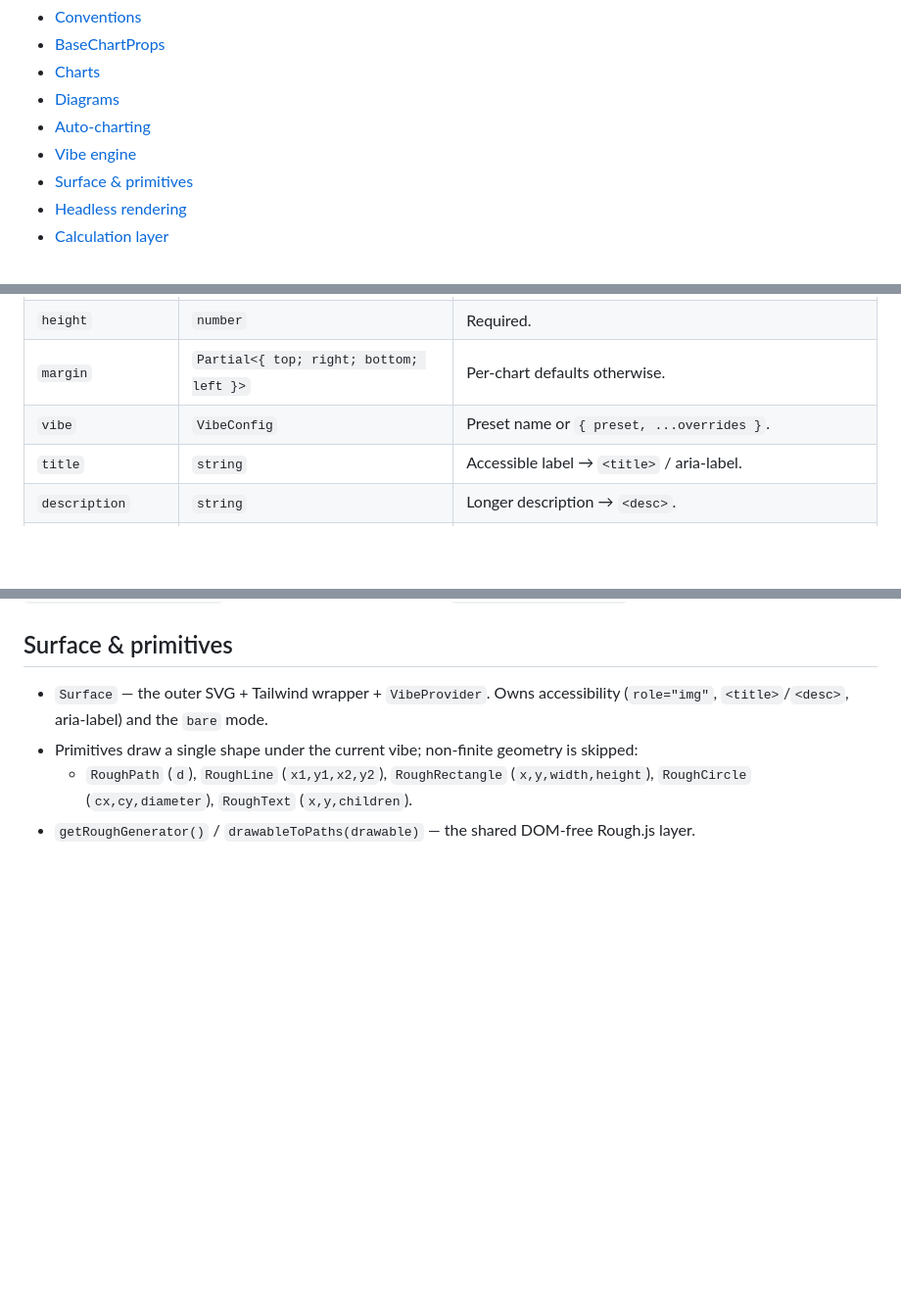
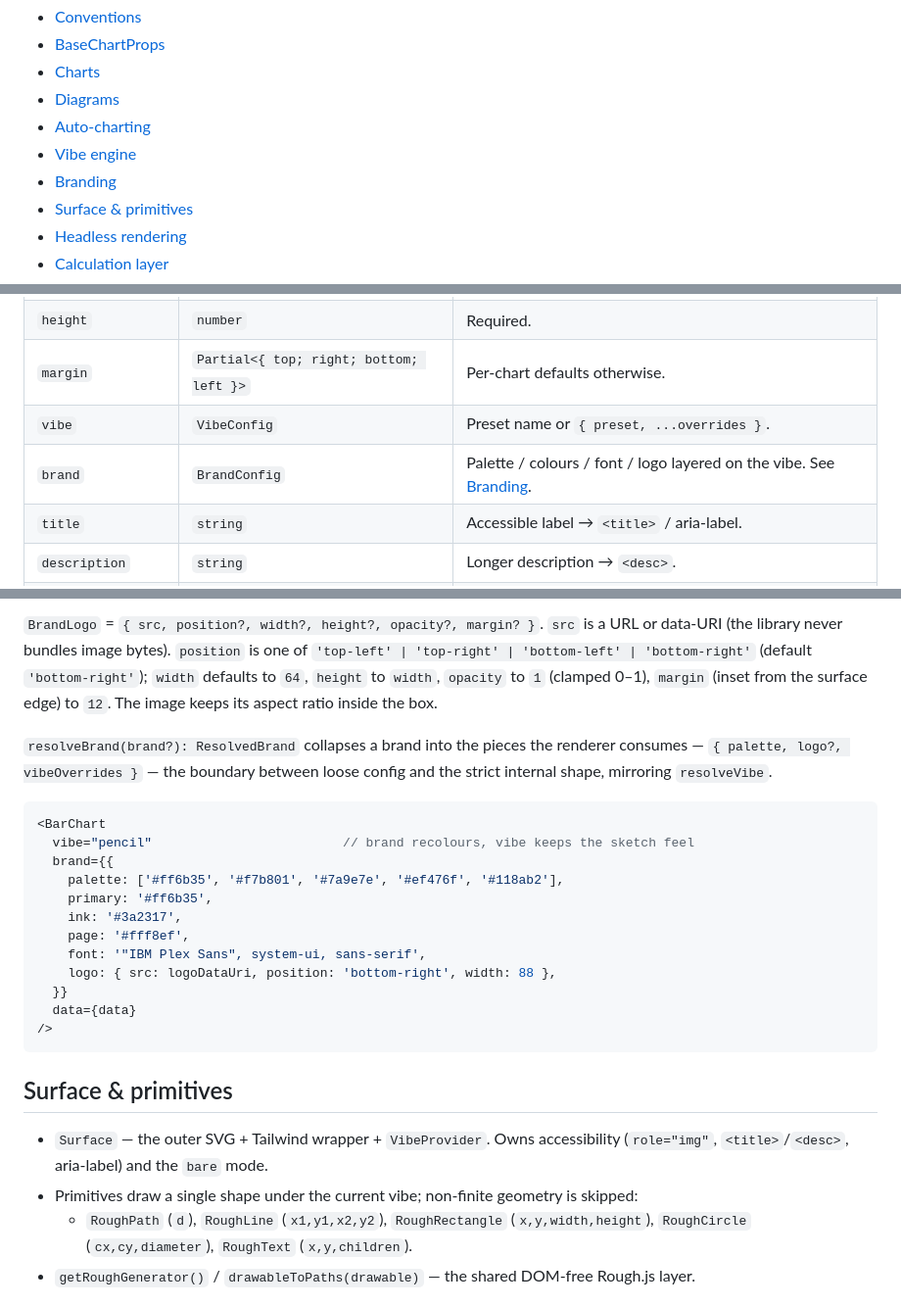
Before and after one commit to benseverndev-oss/GoldenChart, a Markdown page: docs/API.md, 3 parts joined by grey strips. Shown at 98% size. GitHub-like rendering; blank space fills up the shorter version.

````diff
--- a/docs/API.md
+++ b/docs/API.md
@@ -11,6 +11,7 @@ IntelliSense reflects the exact props. Import everything from `goldenchart`
 - [Diagrams](#diagrams)
 - [Auto-charting](#auto-charting)
 - [Vibe engine](#vibe-engine)
+- [Branding](#branding)
 - [Surface & primitives](#surface--primitives)
 - [Headless rendering](#headless-rendering)
 - [Calculation layer](#calculation-layer)
@@ -34,6 +35,7 @@ Shared by every chart and diagram component:
 | `height` | `number` | Required. |
 | `margin` | `Partial<{ top; right; bottom; left }>` | Per-chart defaults otherwise. |
 | `vibe` | `VibeConfig` | Preset name or `{ preset, ...overrides }`. |
+| `brand` | `BrandConfig` | Palette / colours / font / logo layered on the vibe. See [Branding](#branding). |
 | `title` | `string` | Accessible label → `<title>` / aria-label. |
 | `description` | `string` | Longer description → `<desc>`. |
 | `ariaLabel` | `string` | Explicit aria-label; falls back to `title`. |
@@ -145,3 +205,28 @@ hand-drawn reveal (honors `prefers-reduced-motion`).
+`BrandLogo` = `{ src, position?, width?, height?, opacity?, margin? }`. `src` is a
+URL or data-URI (the library never bundles image bytes). `position` is one of
+`'top-left' | 'top-right' | 'bottom-left' | 'bottom-right'` (default
+`'bottom-right'`); `width` defaults to `64`, `height` to `width`, `opacity` to `1`
+(clamped 0–1), `margin` (inset from the surface edge) to `12`. The image keeps its
+aspect ratio inside the box.
+
+`resolveBrand(brand?): ResolvedBrand` collapses a brand into the pieces the
+renderer consumes — `{ palette, logo?, vibeOverrides }` — the boundary between
+loose config and the strict internal shape, mirroring `resolveVibe`.
+
+```tsx
+<BarChart
+  vibe="pencil"                         // brand recolours, vibe keeps the sketch feel
+  brand={{
+    palette: ['#ff6b35', '#f7b801', '#7a9e7e', '#ef476f', '#118ab2'],
+    primary: '#ff6b35',
+    ink: '#3a2317',
+    page: '#fff8ef',
+    font: '"IBM Plex Sans", system-ui, sans-serif',
+    logo: { src: logoDataUri, position: 'bottom-right', width: 88 },
+  }}
+  data={data}
+/>
+```
 
 ## Surface & primitives
 
````
Also changed, not shown: other parts of docs/API.md (+60 -2 lines), CLAUDE.md (+1 -1 lines), README.md (+38 -0 lines).
